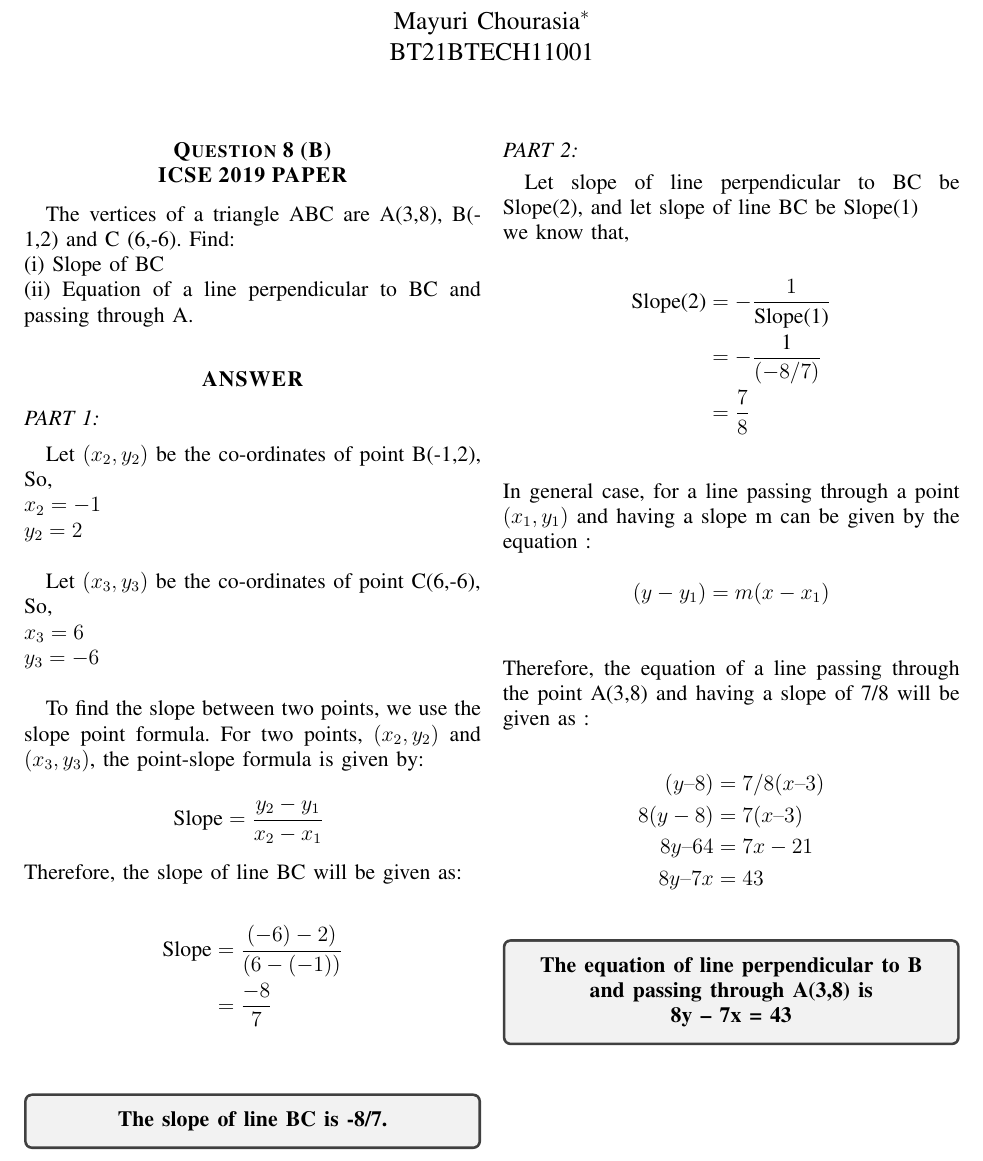
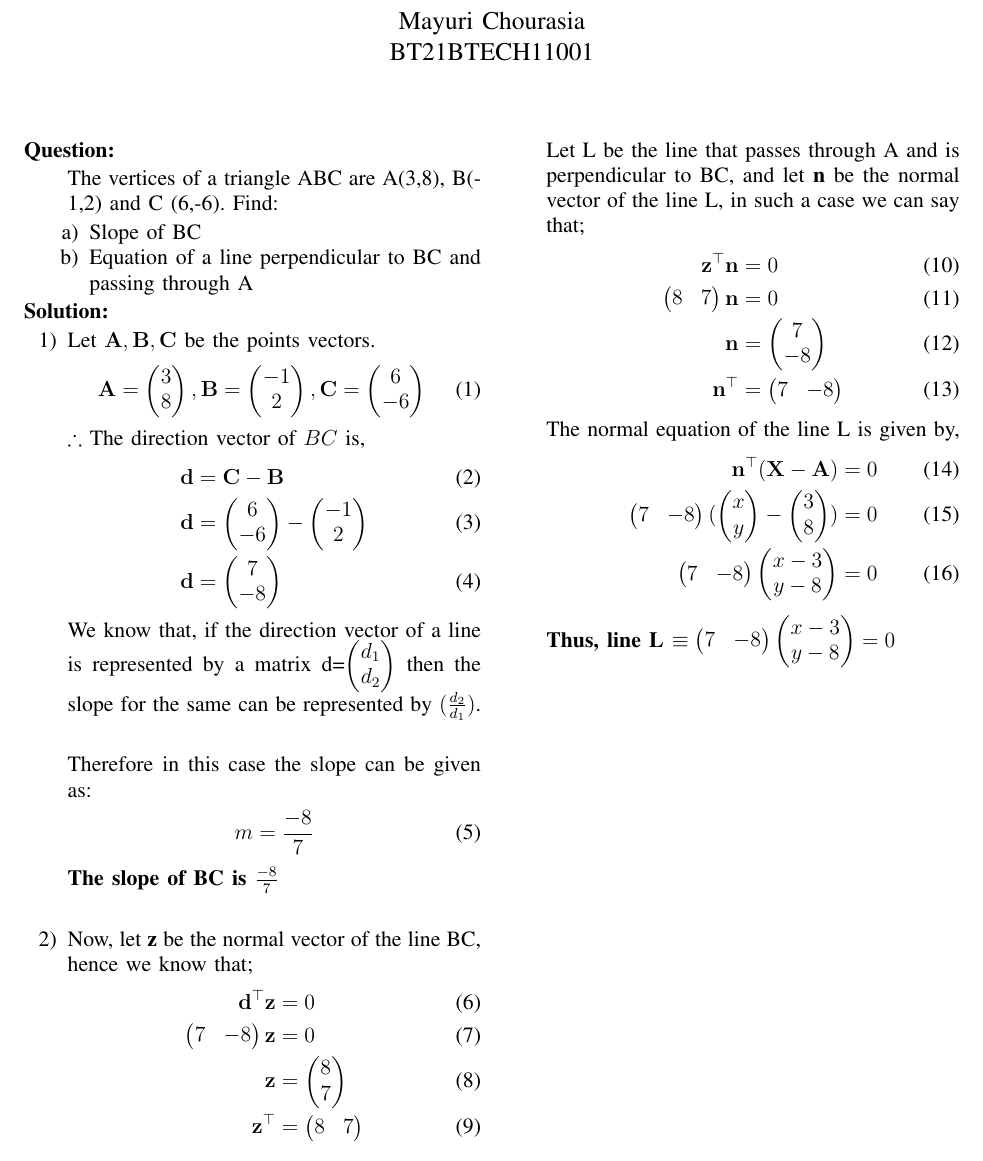
Before and after one commit to MayuriChourasia/Probability-and-Random-variables-AI1103-, a LaTeX problem sheet (Assignment1/main.tex): part of the page, cut at the place of the change. Compiled offline with pdfLaTeX.

Commit message:
Update main.tex

```diff
--- a/Assignment1/main.tex
+++ b/Assignment1/main.tex
@@ -6,0 +25 @@
+\newcommand{\solution}{\noindent \textbf{Solution: }}
@@ -7,62 +29,66 @@
 \begin{document}
-     \title{Probability and Random Variables\\Assignment 1}
-     \author{Mayuri Chourasia$^{*}$\\BT21BTECH11001}
-     \maketitle
-     \section*{\textbf{Question 8 (B)\\ICSE 2019 PAPER}}
-     The vertices of a triangle ABC are A(3,8), B(-1,2) and C (6,-6). Find:\\
-     (i) Slope of BC\\
-     (ii) Equation of a line perpendicular to BC and passing through A.
-     \section*{\textbf{ANSWER}}
-     \subsection*{PART 1:}
-
-     Let $(x_2,y_2)$ be the co-ordinates of point B(-1,2),
-     So,\\
-     $x_2=-1$\\
-     $y_2= 2$\\
-
-     Let $(x_3,y_3)$ be the co-ordinates of point C(6,-6),\\
-     So,\\
-     $x_3= 6$\\
-     $y_3= -6$\\
-
-     To find the slope between two points, we use the
-     slope point formula. For two points, $(x_2,y_2)$ and
-     $(x_3,y_3)$, the point-slope formula is given by:\\
-     \[\text{Slope} = \frac{y_2-y_1}{x_2-x_1}\ \]
-     Therefore, the slope of line BC will be given as:\\
-     \begin{align*}
-         \text{Slope} &= \frac{(-6)-2)}{(6-(-1))}\\
-         &=\frac{-8}{7}
-     \end{align*}
-     \medskip
-     \begin{tcolorbox}
-     \begin{center}
-         {\textbf{The slope of line BC is -8/7.}}
-     \end{center}
-     \end{tcolorbox}
-     \subsection*{PART 2:}
-     Let slope of line perpendicular to BC be Slope(2), and let slope of line BC be Slope(1)\\
-     we know that,\\
-     \begin{align*}
-         \text{Slope(2)} &= -\frac{1}{\text{{Slope(1)}}}\\
-         &=-\frac{\text{1}}{(-8/7)}\\
-         &=\frac{7}{8}\\
-     \end{align*}
-     In general case, for a line passing through a point $(x_1,y_1)$ and having a slope m can be given by the equation :\\
-     \begin{equation*}
-         (y - y_1) = m ( x - x_1)
-     \end{equation*}
-     \medskip\\
-     Therefore, the equation of a line passing through the point A(3,8) and having a slope of  7/8 will be given as :\\
-     \begin{align*}
-         ( y – 8 ) &= 7/8( x – 3 )\\
-         8( y - 8 )&= 7(x – 3 )\\
-         8y – 64 &= 7x - 21\\
-         8y – 7x &= 43\\
-     \end{align*}
-     \begin{tcolorbox}
-     \begin{center}
-          \textbf{{The equation of line perpendicular to B and passing through A(3,8) is\\  8y – 7x = 43}}
-     \end{center}
-     \end{tcolorbox}
+% make the title area
+\maketitle
+\question
+\begin{enumerate}[label=]
+\item The vertices of a triangle ABC are A(3,8), B(-1,2) and C (6,-6). Find:
+\begin{enumerate}
+    \item Slope of BC
+    \item Equation of a line perpendicular to BC and passing through A
+\end{enumerate}
+\end{enumerate}
+\solution
+\begin{enumerate}
+\item Let $\vec{A}, \vec{B}, \vec{C}$ be the points vectors.
+	\begin{align}
+		\vec{A} = \myvec{3 \\ 8} ,
+		\vec{B} = \myvec{-1 \\ 2}  ,
+		\vec{C} = \myvec{6 \\ -6}
+	\end{align}
+	$\therefore$ The direction vector of $BC$ is,
+    \begin{align}
+    &\vec{d} = \vec{C} - \vec{B}
+    \\
+	&\vec{d} = \myvec{6 \\ -6} - \myvec{-1 \\ 2}
+	\\
+	&\vec{d} = \myvec{7 \\ -8}
+    \end{align}
+    We know that, if the direction vector of a line is represented by a matrix \vec{d}=\myvec{d_1\\d_2} then the slope for the same can be represented by $(\frac{d_2}{d_1})$.\\
+    \medskip\\
+    Therefore in this case the slope can be given as:
+    \begin{align}
+        m=\frac{-8}{7}
+    \end{align}
+    \textbf{The slope of BC is $\frac{-8}{7}$}
+    \medskip\\
+\item Now, let \textbf{z} be the normal vector of the line BC, hence we know that;
+    \begin{align}
+	\vec{d}^{\top}\vec{z} &= 0
+	\\
+	\myvec{7 & -8}\vec{z} &= 0
+	\\
+	\vec{z} &= \myvec{8 \\ 7}
+	\\
+	\vec{z}^{\top} &= \myvec{8 & 7}
+    \end{align}
+     Let L be the line that passes through A and is perpendicular to BC, and let \textbf{n} be the normal vector of the line L, in such a case we can say that;
+     \begin{align}
+	\vec{z}^{\top}\vec{n} &= 0
+	\\
+	\myvec{8 & 7}\vec{n} &= 0
+	\\
+	\vec{n} &= \myvec{7 \\ -8}
+	\\
+	\vec{n}^{\top} &= \myvec{7 & -8}
+    \end{align}
+    The normal equation of the line L is given by,
+    \begin{align}
+	\vec{n}^{\top}(\vec{X} - \vec{A}) &= 0
+	\\
+	\myvec{7 & -8}(\myvec{x \\ y} - \myvec{3 \\ 8})&= 0
+	\\
+	\myvec{7 & -8}\myvec{x - 3 \\ y - 8} &= 0
+    \end{align}
+    \textbf{Thus, line L $\equiv \myvec{7 & -8}\myvec{x - 3 \\ y - 8} = 0$}
+\end{enumerate}
 \end{document}
```
Also changed, not shown: Assignment1/main.tex (29 more changed lines).
